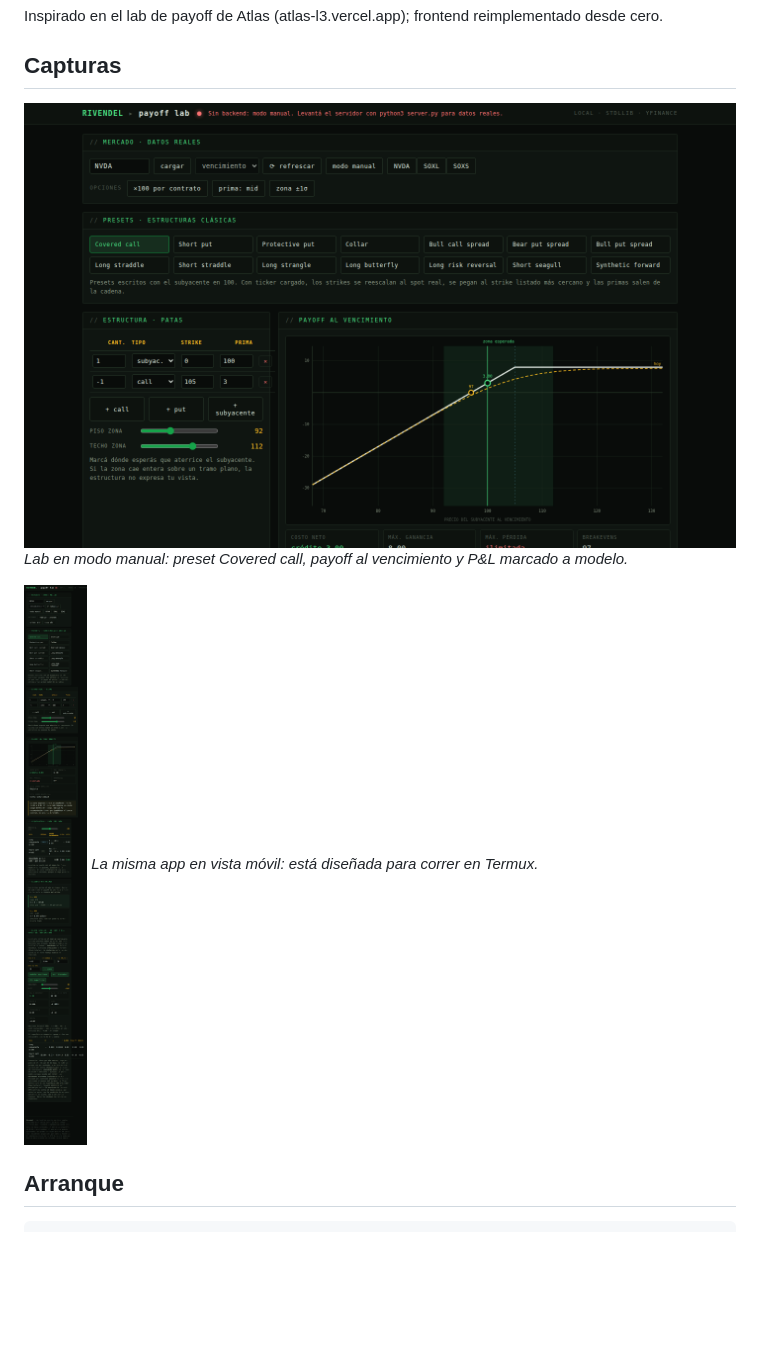
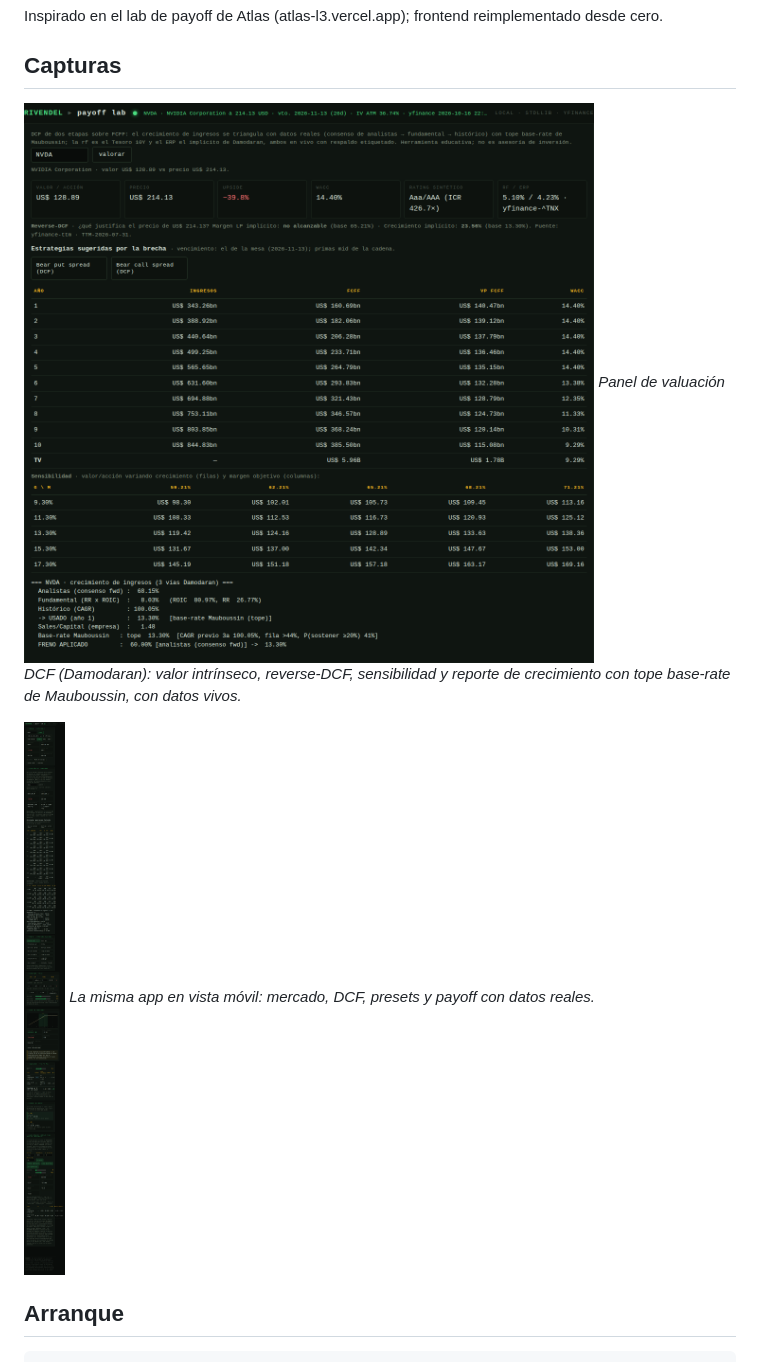
Before and after one commit to PatricioRomanMeryAraya/rivendel-lab, a Markdown page: README.md, the part around the change. Drawn GitHub-style; pictures changed too: docs/screenshots/rivendel-desktop.png, docs/screenshots/rivendel-mobile.png; blank space fills up the shorter version.

Commit message:
docs: actualizar capturas con el panel DCF y datos vivos

```diff
--- a/README.md
+++ b/README.md
@@ -10,10 +10,11 @@ reimplementado desde cero.
 ## Capturas
 
 ![Rivendel en escritorio](docs/screenshots/rivendel-desktop.png)
-*Lab en modo manual: preset Covered call, payoff al vencimiento y P&L marcado a modelo.*
+*Panel de valuación DCF (Damodaran): valor intrínseco, reverse-DCF, sensibilidad y
+reporte de crecimiento con tope base-rate de Mauboussin, con datos vivos.*
 
 ![Rivendel en el teléfono](docs/screenshots/rivendel-mobile.png)
-*La misma app en vista móvil: está diseñada para correr en Termux.*
+*La misma app en vista móvil: mercado, DCF, presets y payoff con datos reales.*
 
 ## Arranque
 
```
